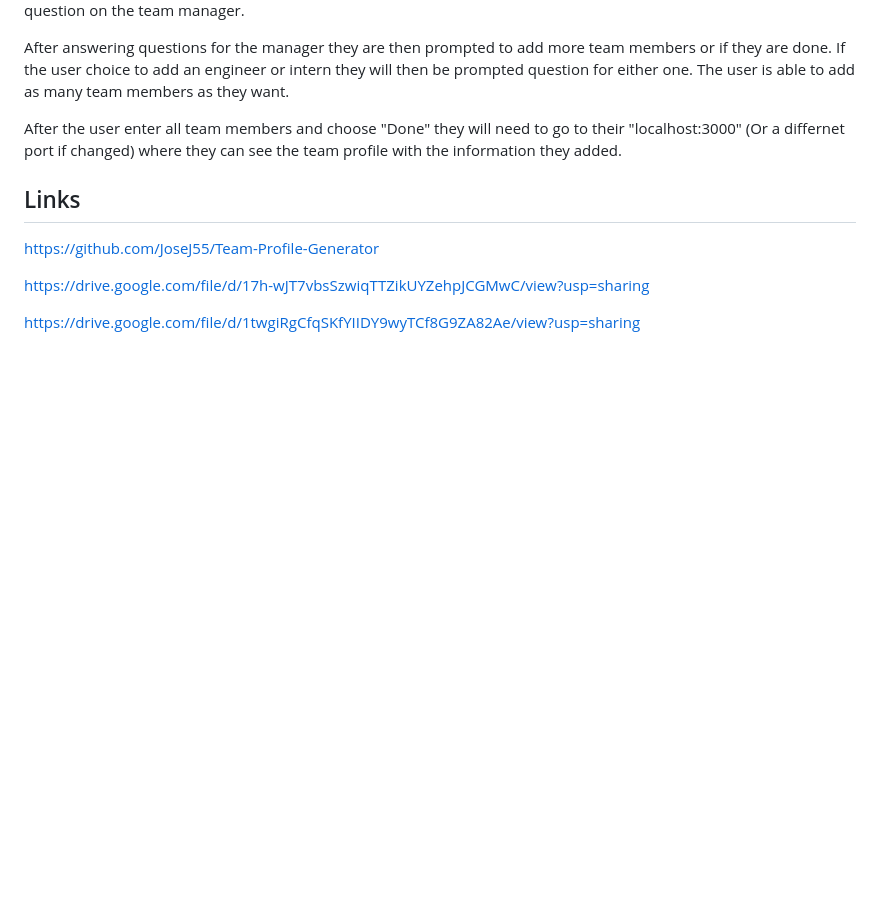
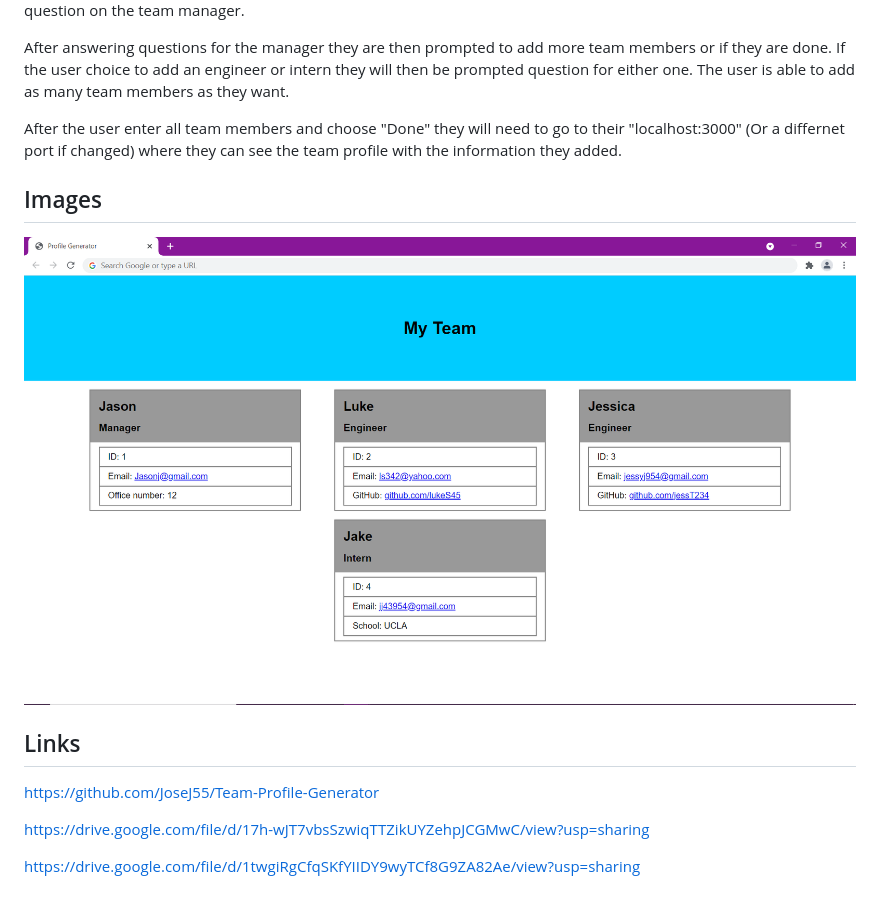
Before and after one commit to JoseJ55/Team-Profile-Generator, a Markdown page: README.md, the part around the change. Rendered like a GitHub page; pictures changed too: images/teamProfileGenerator3.png (added); blank space fills up the shorter version.

Commit message:
added images to readme

```diff
--- a/README.md
+++ b/README.md
@@ -10,6 +10,10 @@ After answering questions for the manager they are then prompted to add more tea
 
 After the user enter all team members and choose "Done" they will need to go to their "localhost:3000" (Or a differnet port if changed) where they can see the team profile with the information they added.
 
+## Images
+
+![Application image](https://github.com/JoseJ55/Team-Profile-Generator/blob/main/images/teamProfileGenerator3.png?raw=true)
+
 ## Links
 https://github.com/JoseJ55/Team-Profile-Generator
 
```
Also changed, not shown: 2 other files.
